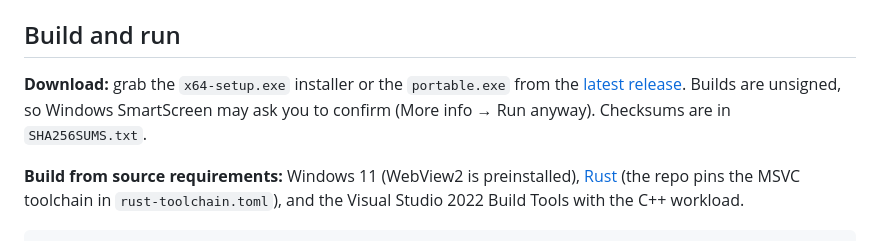
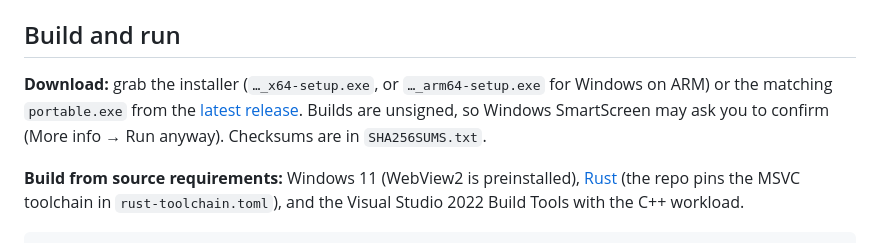
Before and after one commit to Hero62/openmp3, a Markdown page: README.md, the part around the change. Rendered like a GitHub page.

Commit message:
README: mention Windows on ARM downloads
Co-Authored-By: Claude Opus 5.5 <noreply@anthropic.com>

```diff
--- a/README.md
+++ b/README.md
@@ -81,7 +81,7 @@ All library, search, home and lyrics data comes from Spotify's **internal** endp
 
 ## Build and run
 
-**Download:** grab the `x64-setup.exe` installer or the `portable.exe` from the [latest release](https://github.com/Hero62/openmp3/releases/latest). Builds are unsigned, so Windows SmartScreen may ask you to confirm (More info → Run anyway). Checksums are in `SHA256SUMS.txt`.
+**Download:** grab the installer (`…_x64-setup.exe`, or `…_arm64-setup.exe` for Windows on ARM) or the matching `portable.exe` from the [latest release](https://github.com/Hero62/openmp3/releases/latest). Builds are unsigned, so Windows SmartScreen may ask you to confirm (More info → Run anyway). Checksums are in `SHA256SUMS.txt`.
 
 **Build from source requirements:** Windows 11 (WebView2 is preinstalled), [Rust](https://rustup.rs) (the repo pins the MSVC toolchain in `rust-toolchain.toml`), and the Visual Studio 2022 Build Tools with the C++ workload.
 
```
